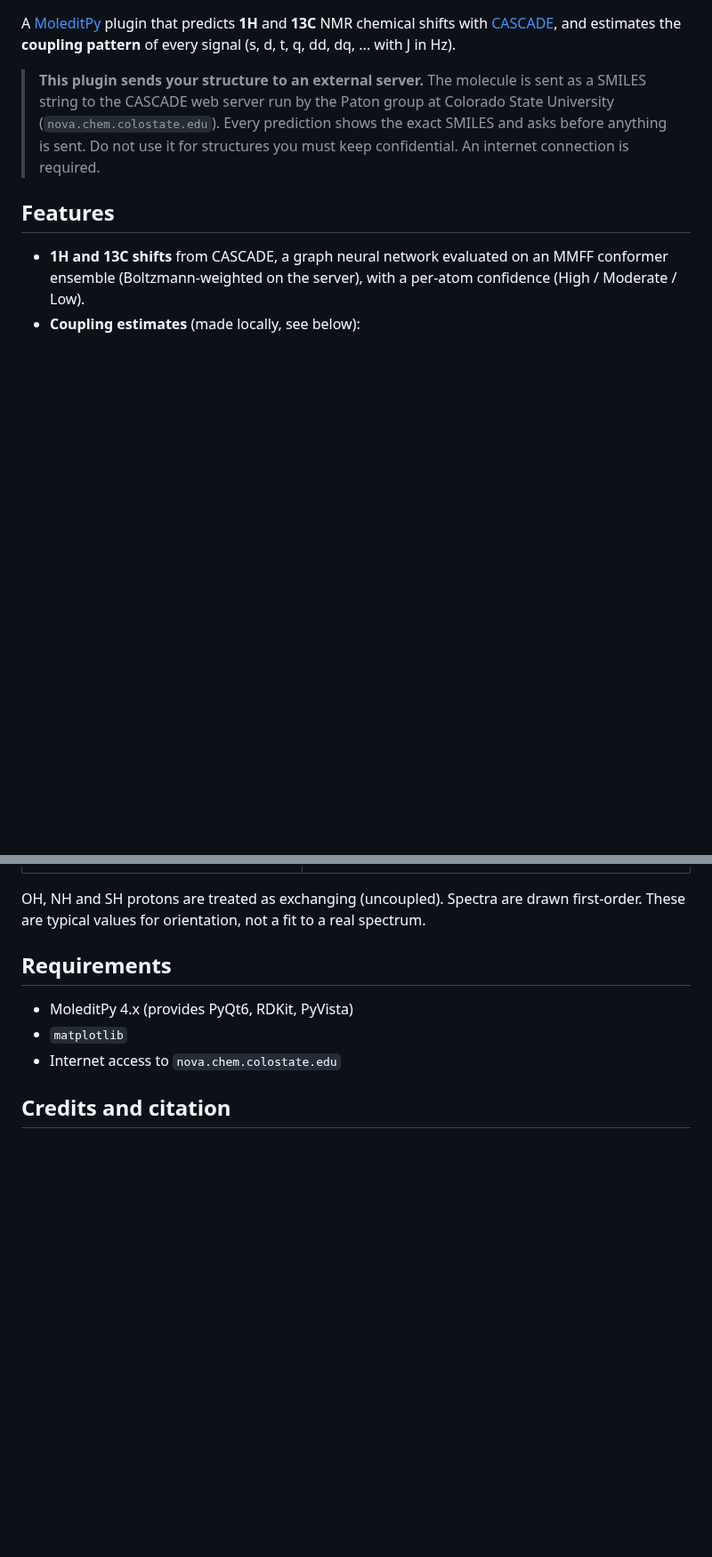
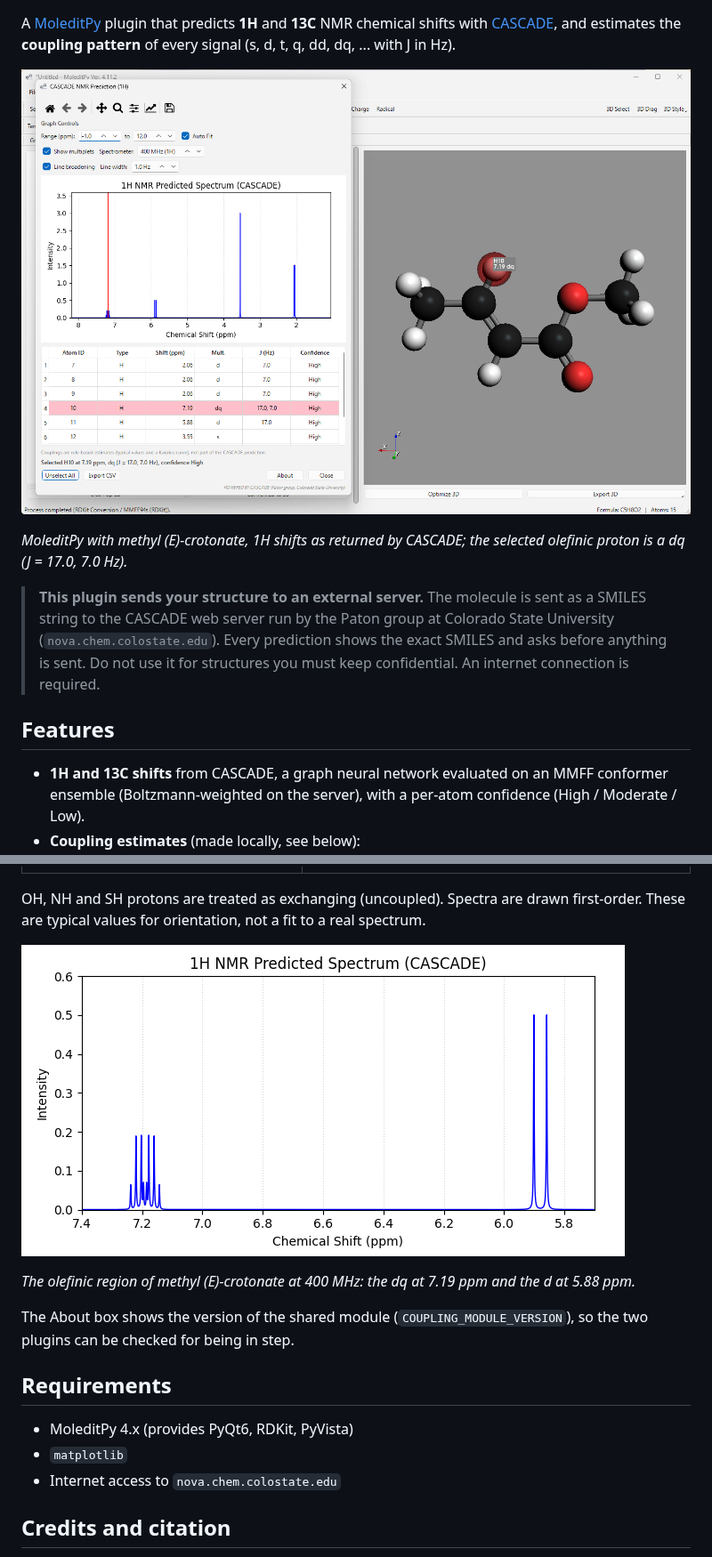
Before and after one commit to HiroYokoyama/moleditpy_nmr_predictor_cascade, a Markdown page: README.md, 2 parts joined by grey strips. Shown at 89% size. GitHub-like rendering; pictures changed too: img/main.png (added), img/multiplets.png (added); blank space fills up the shorter version.

```diff
--- a/README.md
+++ b/README.md
@@ -7,6 +9,11 @@ A [MoleditPy](https://github.com/HiroYokoyama/python_molecular_editor) plugin
 that predicts **1H** and **13C** NMR chemical shifts with
 [CASCADE](https://nova.chem.colostate.edu/v2/cascade/), and estimates the
 **coupling pattern** of every signal (s, d, t, q, dd, dq, ... with J in Hz).
+
+![1H result for methyl (E)-crotonate](img/main.png)
+
+*MoleditPy with methyl (E)-crotonate, 1H shifts as returned by CASCADE; the selected olefinic
+proton is a dq (J = 17.0, 7.0 Hz).*
 
 > **This plugin sends your structure to an external server.**
 > The molecule is sent as a SMILES string to the CASCADE web server run by the
@@ -60,6 +79,15 @@ rule-based module shared with the
 OH, NH and SH protons are treated as exchanging (uncoupled). Spectra are drawn
 first-order. These are typical values for orientation, not a fit to a real
 spectrum.
+
+![Olefinic region at 400 MHz with 1 Hz lines](img/multiplets.png)
+
+*The olefinic region of methyl (E)-crotonate at 400 MHz: the dq at 7.19 ppm and
+the d at 5.88 ppm.*
+
+The About box shows the version of the shared module
+(`COUPLING_MODULE_VERSION`), so the two plugins can be checked for being in
+step.
 
 ## Requirements
 
```
Also changed, not shown: other parts of README.md (+14 -0 lines), img/13c.png (added), img/confirm.png (added), 2 other files.
